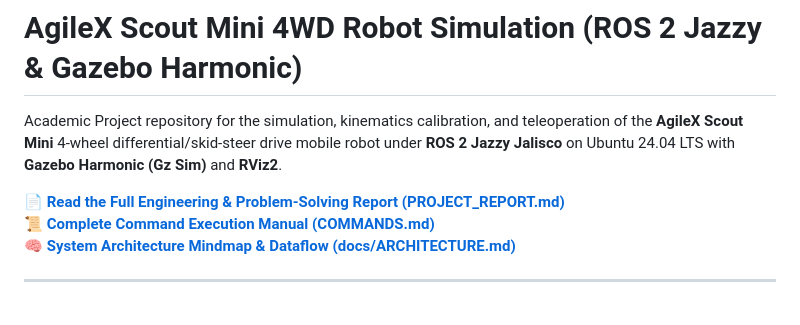
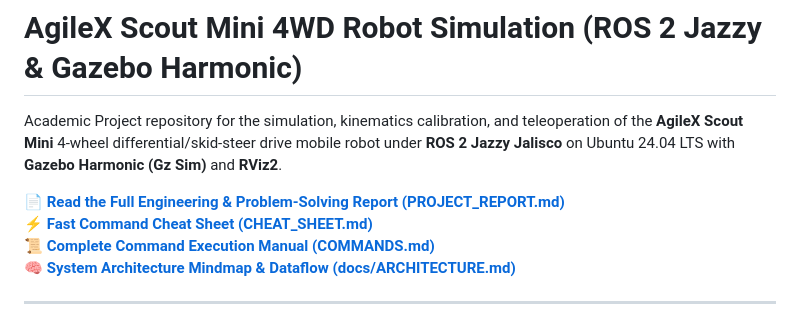
Before and after one commit to Saibts/AgileX_ScoutMini_JAZZY, a Markdown page: README.md, the part around the change. Rendered like a GitHub page.

Commit message:
docs: add fast-reference CHEAT_SHEET.md and link in README

```diff
--- a/README.md
+++ b/README.md
@@ -3,6 +3,7 @@
 Academic Project repository for the simulation, kinematics calibration, and teleoperation of the **AgileX Scout Mini** 4-wheel differential/skid-steer drive mobile robot under **ROS 2 Jazzy Jalisco** on Ubuntu 24.04 LTS with **Gazebo Harmonic (Gz Sim)** and **RViz2**.
 
 📄 **[Read the Full Engineering & Problem-Solving Report (PROJECT_REPORT.md)](PROJECT_REPORT.md)**
+⚡ **[Fast Command Cheat Sheet (CHEAT_SHEET.md)](CHEAT_SHEET.md)**
 📜 **[Complete Command Execution Manual (COMMANDS.md)](COMMANDS.md)**
 🧠 **[System Architecture Mindmap & Dataflow (docs/ARCHITECTURE.md)](docs/ARCHITECTURE.md)**
 
```
Also changed, not shown: CHEAT_SHEET.md (added, +137 -0 lines).
